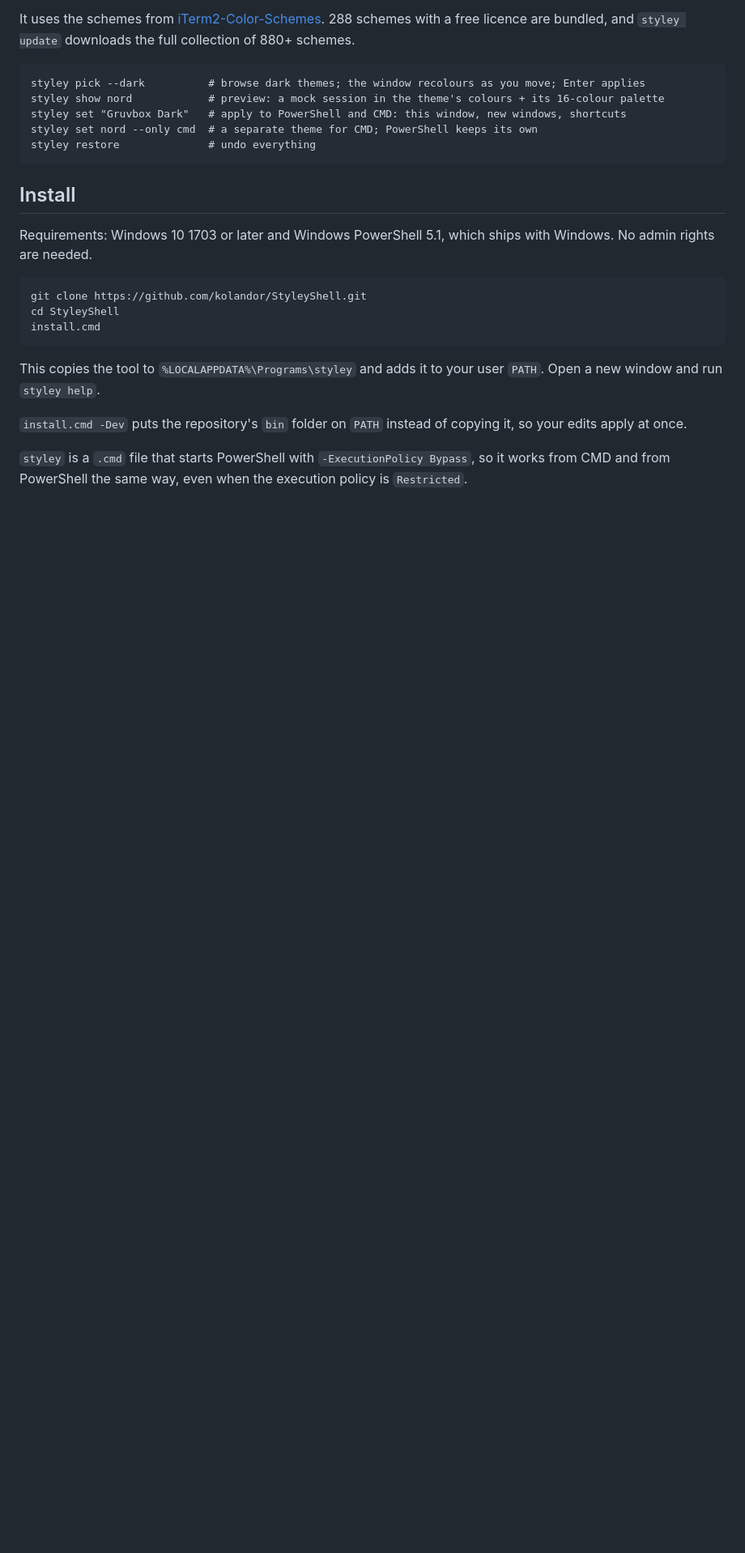
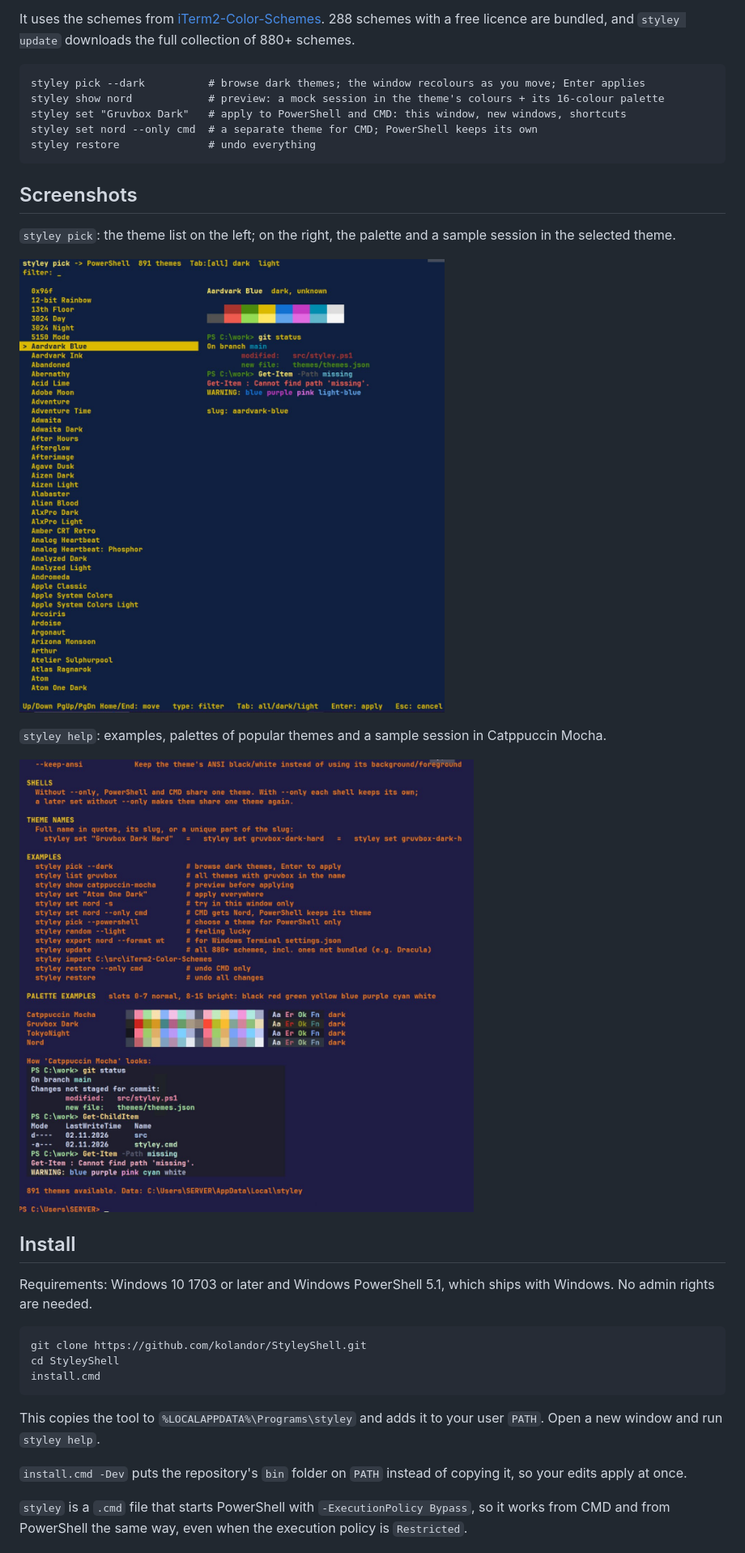
Before and after one commit to kolandor/StyleyShell, a Markdown page: README.md, the part around the change. Shown at 81% size. Rendered like a GitHub page; pictures changed too: docs/images/styley-help.jpg (added), docs/images/styley-pick.jpg (added); blank space fills up the shorter version.

Commit message:
Add screenshots to README

````diff
--- a/README.md
+++ b/README.md
@@ -13,6 +13,16 @@ styley set "Gruvbox Dark"   # apply to PowerShell and CMD: this window, new wind
 styley set nord --only cmd  # a separate theme for CMD; PowerShell keeps its own
 styley restore              # undo everything
 ```
+
+## Screenshots
+
+`styley pick`: the theme list on the left; on the right, the palette and a sample session in the selected theme.
+
+![styley pick: interactive theme browser](docs/images/styley-pick.jpg)
+
+`styley help`: examples, palettes of popular themes and a sample session in Catppuccin Mocha.
+
+![styley help: commands, palette examples and a theme preview](docs/images/styley-help.jpg)
 
 ## Install
 
````
